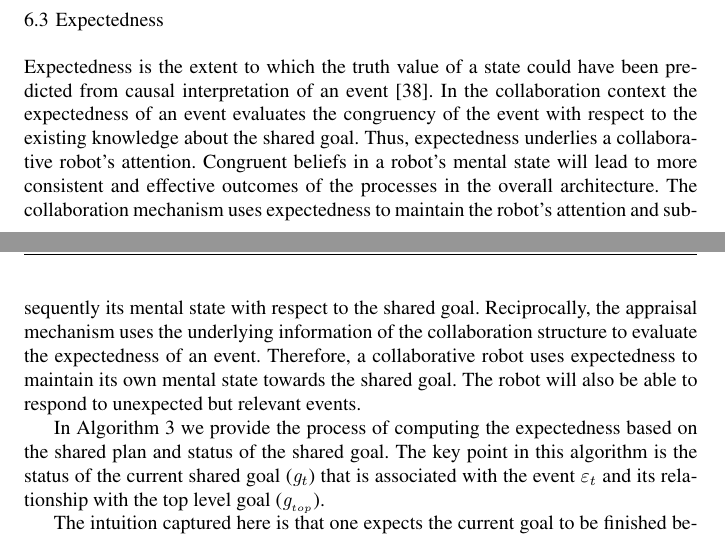
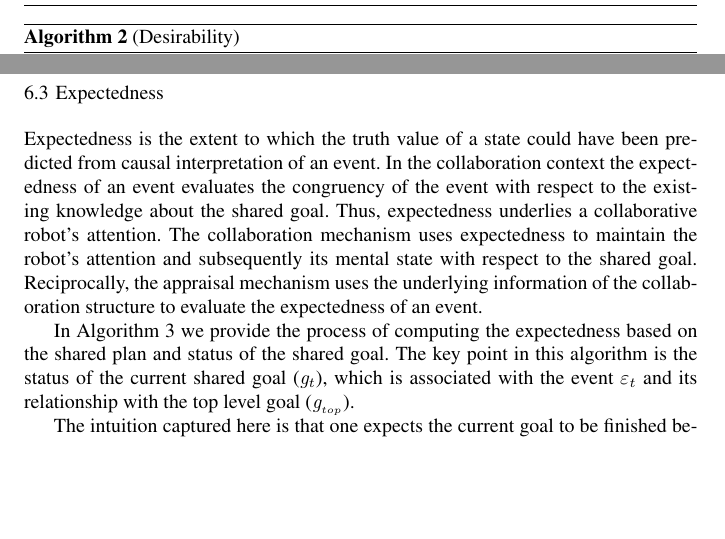
Before and after one commit to mshayganfar/IJSR2016, a LaTeX paper (MahniShayganfar-IJSR2016.tex): two parts of pages 22 and 23 of 36, joined at a grey line, cut at the place of the change, the shorter picture padded with empty space. Compiled offline with pdfLaTeX.

Commit message:
Made changes to expectedness.

```diff
--- a/MahniShayganfar-IJSR2016.tex
+++ b/MahniShayganfar-IJSR2016.tex
@@ -1361 +1329,2 @@ events as \textsc{neutral}.
 \vspace*{-1mm}
+\begin{algorithm}[t]
@@ -1416,17 +1416,19 @@ events as \textsc{neutral}.
 \subsection{Expectedness}
 
 Expectedness is the extent to which the truth value of a state could have been
-predicted from causal interpretation of an event
-\cite{marsella:ema-process-model}. In the collaboration context the expectedness
-of an event evaluates the congruency of the event with respect to the existing
-knowledge about the shared goal. Thus, expectedness underlies a collaborative
-robot's attention. Congruent beliefs in a robot's mental state will lead to more
-consistent and effective outcomes of the processes in the overall architecture.
-The collaboration mechanism uses expectedness to maintain the robot's attention
-and subsequently its mental state with respect to the shared goal. Reciprocally,
-the appraisal mechanism uses the underlying information of the collaboration
-structure to evaluate the expectedness of an event. Therefore, a collaborative
-robot uses expectedness to maintain its own mental state towards the shared
-goal. The robot will also be able to respond to unexpected but relevant events.
-
-\begin{algorithm}
+predicted from causal interpretation of an event. In the collaboration context
+the expectedness of an event evaluates the congruency of the event with respect
+to the existing knowledge about the shared goal. Thus, expectedness underlies a
+collaborative robot's attention. The collaboration mechanism uses expectedness
+to maintain the robot's attention and subsequently its mental state with respect
+to the shared goal. Reciprocally, the appraisal mechanism uses the underlying
+information of the collaboration structure to evaluate the expectedness of an
+event.
+
+In Algorithm \ref{alg:expectedness} we provide the process of computing the
+expectedness based on the shared plan and status of the shared goal. The key
+point in this algorithm is the status of the current shared goal
+($\mathit{g}_{t}$), which is associated with the event $\varepsilon_t$ and its
+relationship with the top level goal ($\mathit{g}_{_{top}}$).
+
+The intuition captured here is that one expects the current goal to be finished
@@ -1455,13 +1471,3 @@ goal. The robot will also be able to respond to unexpected but relevant events.
 		\EndFunction
 	\end{algorithmic}
 \end{algorithm}
-
-In Algorithm \ref{alg:expectedness} we provide the process of computing the
-expectedness based on the shared plan and status of the shared goal. The key
-point in this algorithm is the status of the current shared goal
-($\mathit{g}_{t}$) that is associated with the event $\varepsilon_t$ and its
-relationship with the top level goal ($\mathit{g}_{_{top}}$).
-
-The intuition captured here is that one expects the current goal to be finished
-before undertaking another activity, but the goals that are the next focus of
-attention are also to be expected \cite{rich:focused-unfocused-users}.
```
Also changed, not shown: MahniShayganfar-IJSR2016.pdf, MahniShayganfar-IJSR2016.tex (90 more changed lines), 3 other files.
